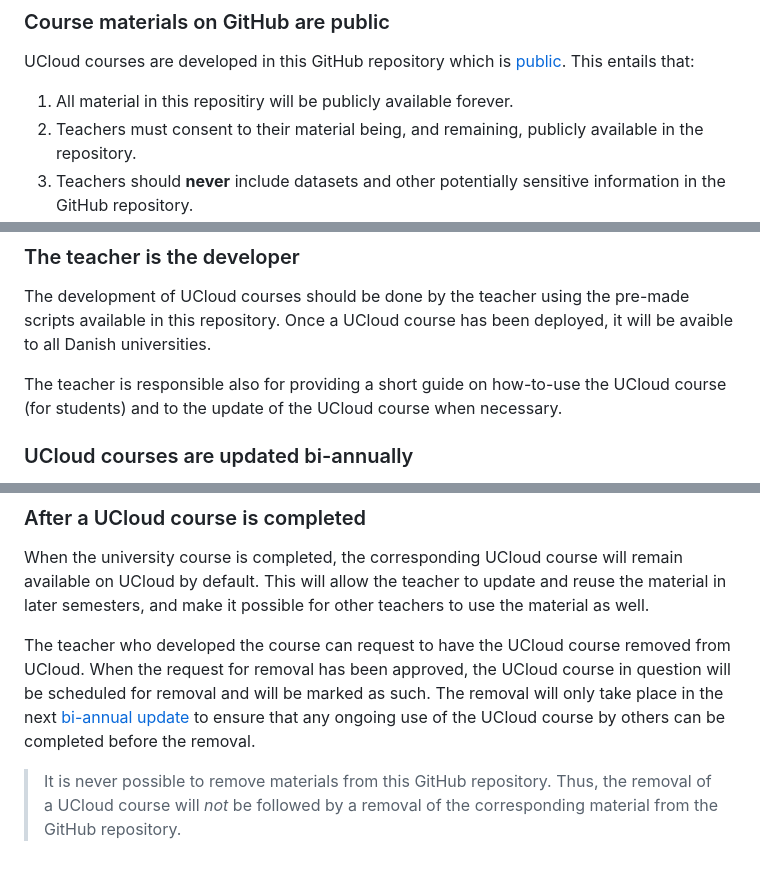
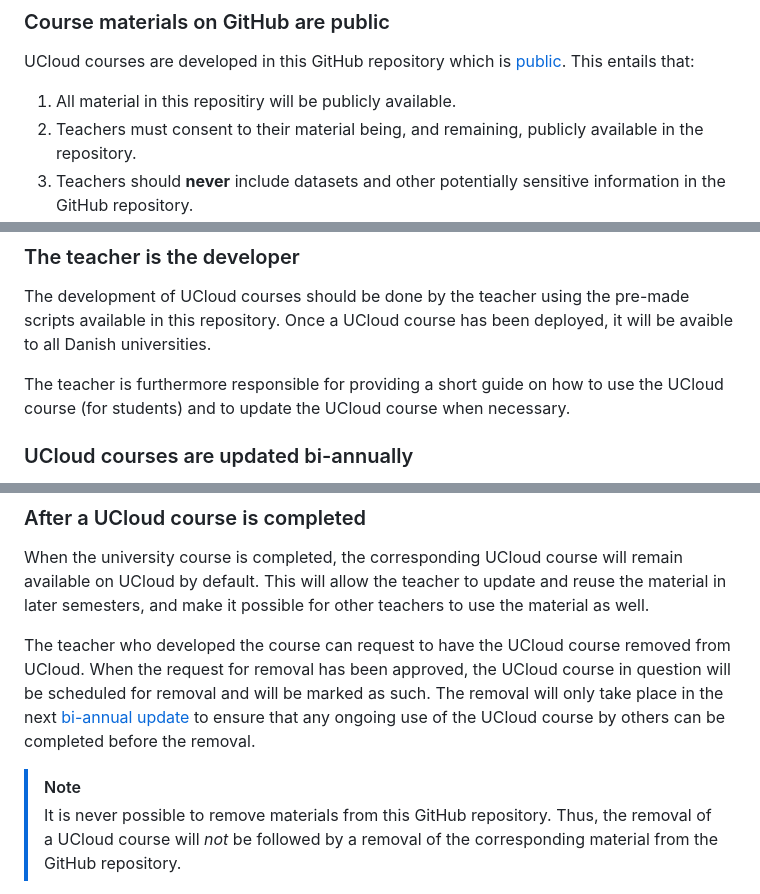
Before and after one commit to SDU-eScience/UCloud-Courses, a Markdown page: README.md, 3 parts joined by grey strips. Drawn GitHub-style.

```diff
--- a/README.md
+++ b/README.md
@@ -44,7 +44,7 @@ The following requirements must be met:
 
 UCloud courses are developed in this GitHub repository which is [public](https://docs.github.com/en/repositories/creating-and-managing-repositories/about-repositories#about-repository-visibility). This entails that:
 
-1. All material in this repositiry will be publicly available forever.
+1. All material in this repositiry will be publicly available.
 2. Teachers must consent to their material being, and remaining, publicly available in the repository.
 3. Teachers should **never** include datasets and other potentially sensitive information in the GitHub repository.
     - Datasets etc., must always be handled seperately, for example in a decicated [UCloud Project](https://docs.cloud.sdu.dk/guide/project-intro.html).
@@ -54,7 +54,7 @@ UCloud courses are developed in this GitHub repository which is [public](https:/
 
 The development of UCloud courses should be done by the teacher using the pre-made scripts available in this repository. Once a UCloud course has been deployed, it will be avaible to all Danish universities.
 
-The teacher is responsible also for providing a short guide on how-to-use the UCloud course (for students) and to the update of the UCloud course when necessary.
+The teacher is furthermore responsible for providing a short guide on how to use the UCloud course (for students) and to update the UCloud course when necessary.
 
 ### UCloud courses are updated bi-annually
 
@@ -66,6 +66,7 @@ When the university course is completed, the corresponding UCloud course will re
 
 The teacher who developed the course can request to have the UCloud course removed from UCloud. When the request for removal has been approved, the UCloud course in question will be scheduled for removal and will be marked as such. The removal will only take place in the next [bi-annual update](./README.md#ucloud-courses-are-updated-bi-annually) to ensure that any ongoing use of the UCloud course by others can be completed before the removal.
 
+>[!NOTE]
 > It is never possible to remove materials from this GitHub repository. Thus, the removal of a UCloud course will *not* be followed by a removal of the corresponding material from the GitHub repository.
 
 ## Outline of Services Offered
```
